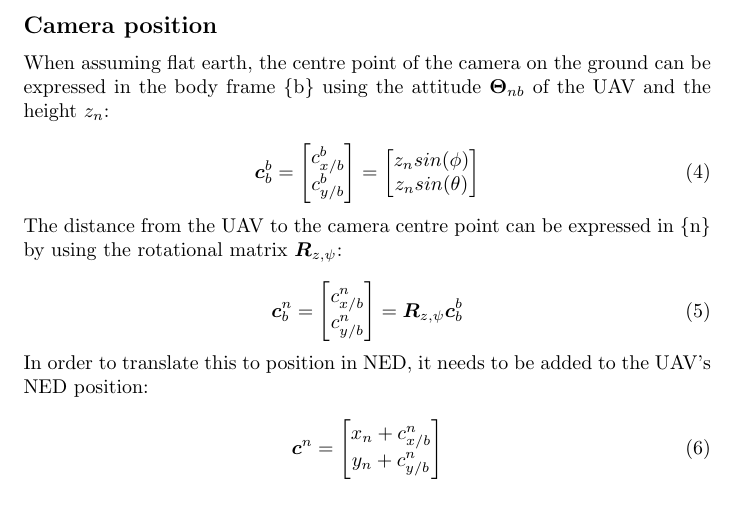
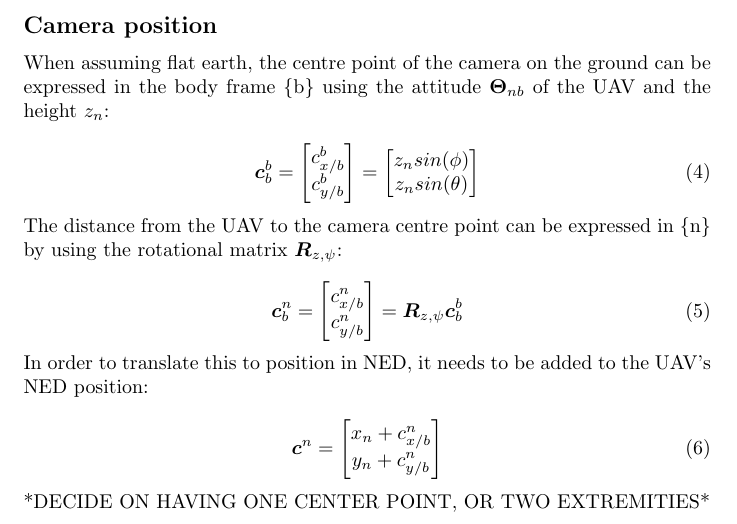
Before and after one commit to andvib/uav-path, a LaTeX document (doc/kinematic/kinematic.tex): part of the page, cut so that both start at the same text. Compiled offline with pdfLaTeX.

```diff
--- a/doc/kinematic/kinematic.tex
+++ b/doc/kinematic/kinematic.tex
@@ -74,5 +74,7 @@
 	\end{bmatrix}
 \end{equation}
 
+*DECIDE ON HAVING ONE CENTER POINT, OR TWO EXTREMITIES*
+
 
 \end{document}
```
Also changed, not shown: 2 other files.
